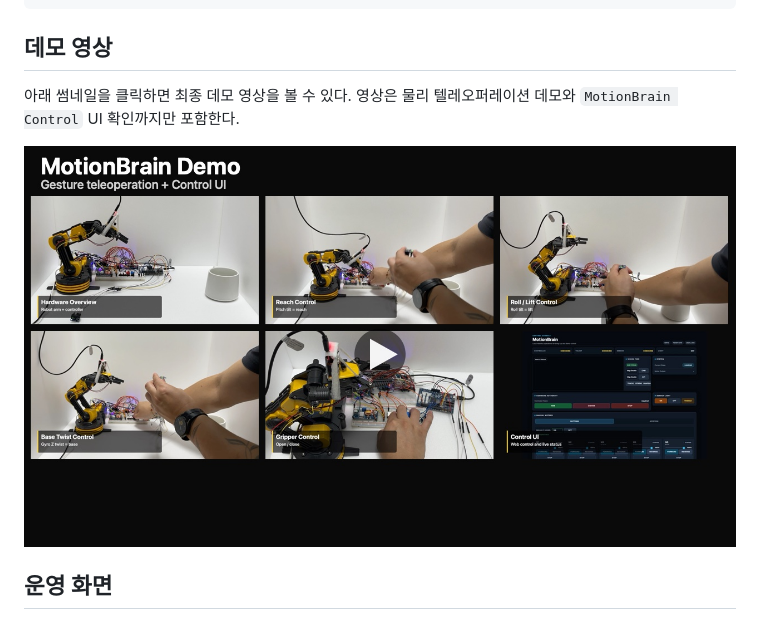
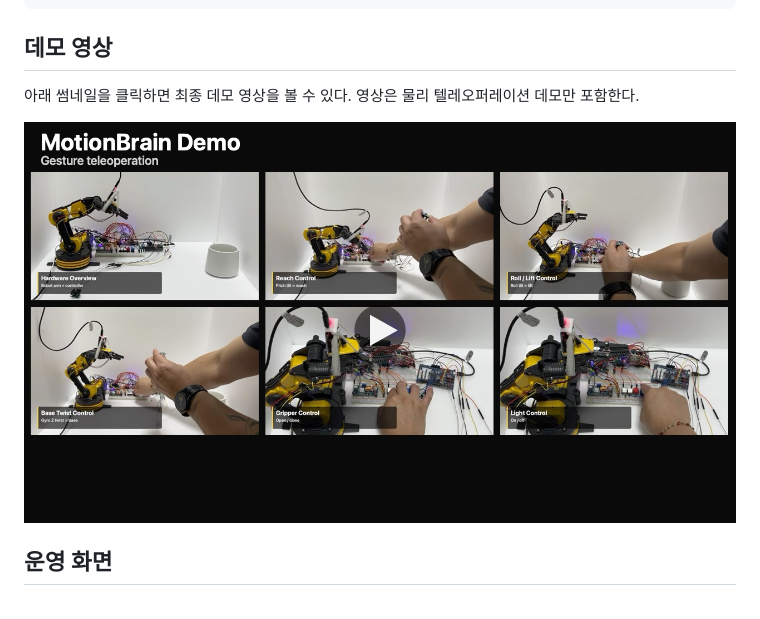
Before and after one commit to ParkJsoo/motionbrain, a Markdown page: README.md, the part around one of its changes. GitHub-like rendering; pictures changed too: docs/assets/demo/motionbrain-demo-preview.jpg.

```diff
--- a/README.md
+++ b/README.md
@@ -12,5 +12,5 @@ MotionBrain은 ESP32 기반 5축 로봇팔 제어기에서 시작해 STM32 센
 
 ## 데모 영상
 
-아래 썸네일을 클릭하면 최종 데모 영상을 볼 수 있다. 영상은 물리 텔레오퍼레이션 데모와 `MotionBrain Control` UI 확인까지만 포함한다.
+아래 썸네일을 클릭하면 최종 데모 영상을 볼 수 있다. 영상은 물리 텔레오퍼레이션 데모만 포함한다.
 
```
Also changed, not shown: other parts of README.md (+1 -1 lines), README.en.md (+2 -2 lines).
